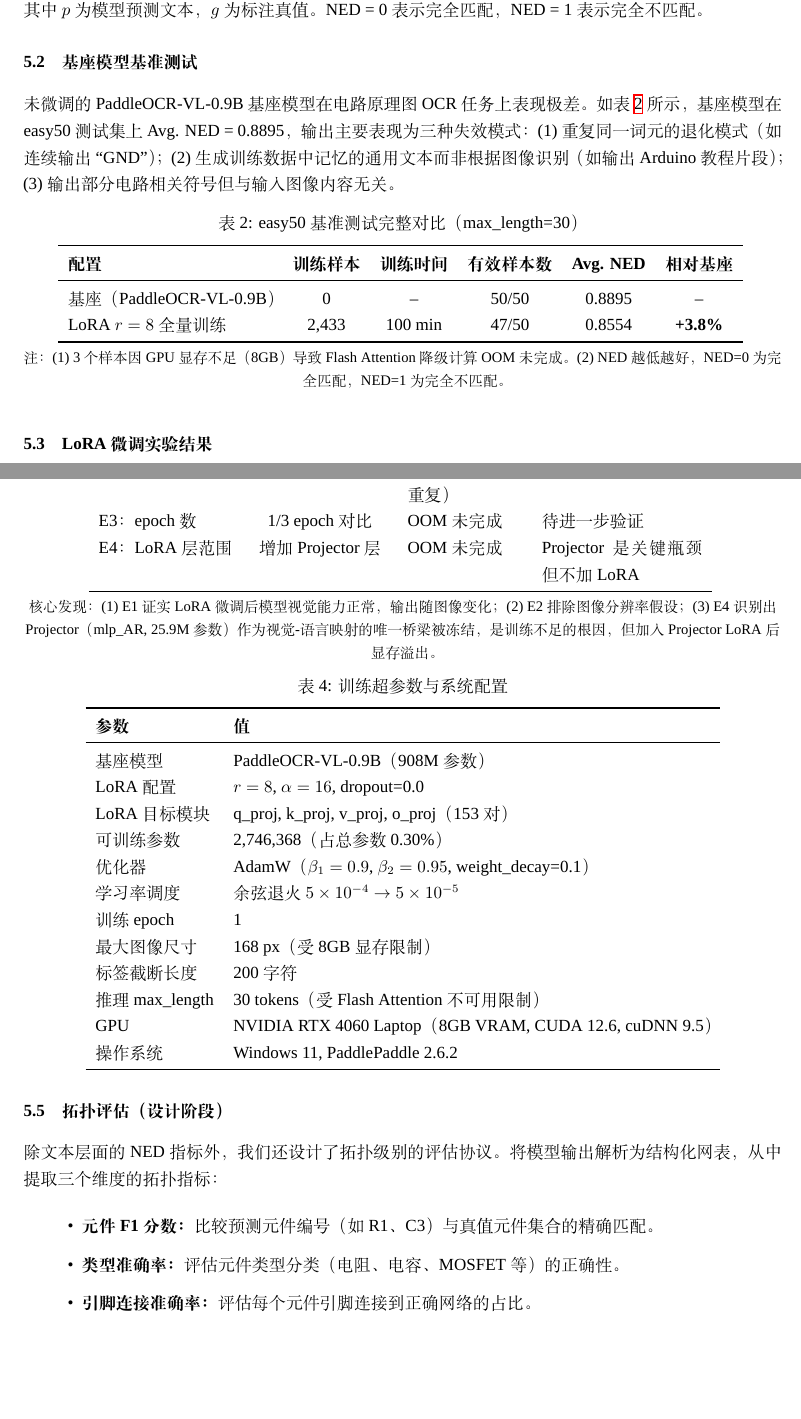
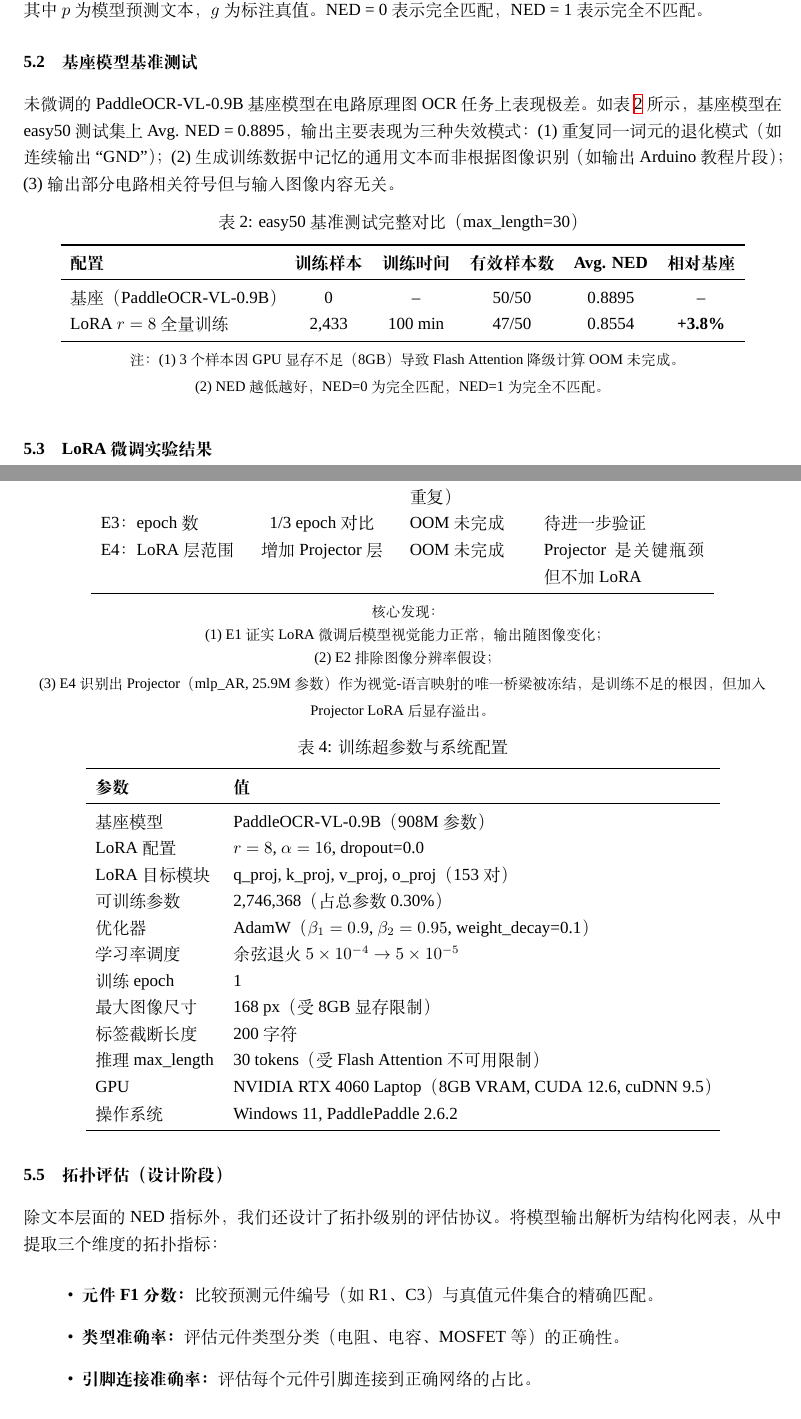
Before and after one commit to ZhangJ83/circuit-ocr-paddle, a LaTeX paper (arxiv_template/template.tex): two parts of pages 7 and 8 of 11, joined at a grey line, cut so that both start at the same text, the shorter picture padded with empty space. Compiled offline with XeLaTeX; a missing font is replaced by an installed copy or a similar font.

Commit message:
表格注释: \vspace→\endgraf\medskip{\small\noindent...} 修复换行被吃

```diff
--- a/arxiv_template/template.tex
+++ b/arxiv_template/template.tex
@@ -329,9 +329,11 @@ Masala-CHAI        & $\sim$7,500  & CC-BY-4.0 & 教材电路图，配 Spice 网
 LoRA $r=8$ 全量训练       & 2,433   & 100 min  & 47/50 & 0.8554 & \textbf{+3.8\%} \\
 \bottomrule
 \end{tabular}
-\vspace{4pt}
-\small\par
-注：(1) 3 个样本因 GPU 显存不足（8GB）导致 Flash Attention 降级计算 OOM 未完成。(2) NED 越低越好，NED=0 为完全匹配，NED=1 为完全不匹配。
+\endgraf
+\medskip
+{\small\noindent 注：(1) 3 个样本因 GPU 显存不足（8GB）导致 Flash Attention 降级计算 OOM 未完成。
+
+(2) NED 越低越好，NED=0 为完全匹配，NED=1 为完全不匹配。}
 \end{table}
 
 \subsection{LoRA 微调实验结果}
@@ -356,9 +358,15 @@ E3：epoch 数      & 1/3 epoch 对比 & OOM 未完成    & 待进一步验证 \
 E4：LoRA 层范围   & 增加 Projector 层  & OOM 未完成    & Projector 是关键瓶颈但不加 LoRA \\
 \bottomrule
 \end{tabular}
-\vspace{4pt}
-\small\par
-核心发现：(1) E1 证实 LoRA 微调后模型视觉能力正常，输出随图像变化；(2) E2 排除图像分辨率假设；(3) E4 识别出 Projector（mlp\_AR, 25.9M 参数）作为视觉-语言映射的唯一桥梁被冻结，是训练不足的根因，但加入 Projector LoRA 后显存溢出。
+\endgraf
+\medskip
+{\small\noindent 核心发现：
+
+(1) E1 证实 LoRA 微调后模型视觉能力正常，输出随图像变化；
+
+(2) E2 排除图像分辨率假设；
+
+(3) E4 识别出 Projector（mlp\_AR, 25.9M 参数）作为视觉-语言映射的唯一桥梁被冻结，是训练不足的根因，但加入 Projector LoRA 后显存溢出。}
 \end{table}
 
 \begin{table}[h]
```
Also changed, not shown: arxiv_template/english.tex (+8 -10 lines), arxiv_template/english.pdf, arxiv_template/template.pdf.
